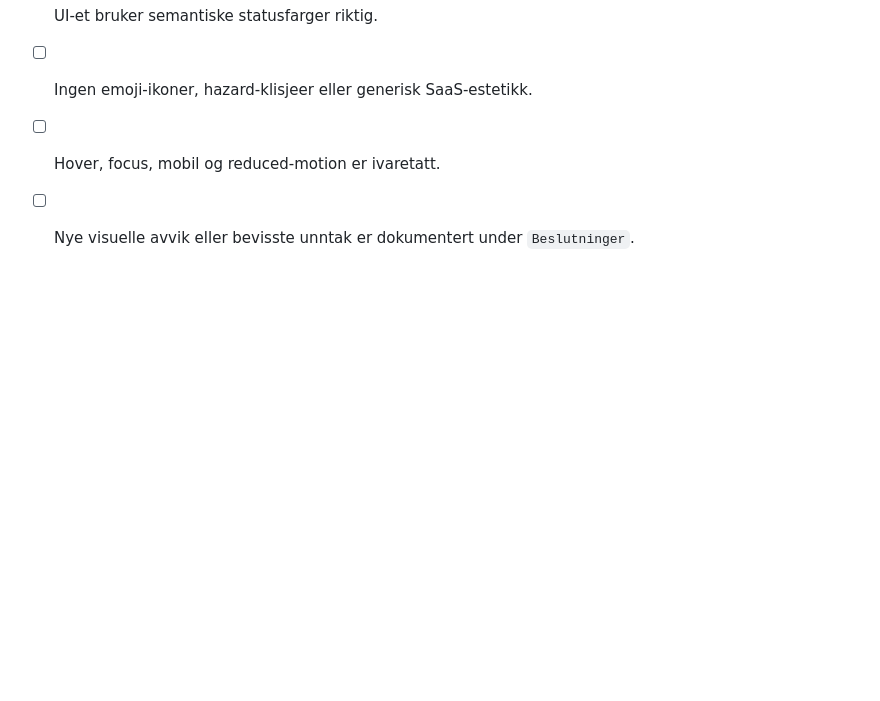
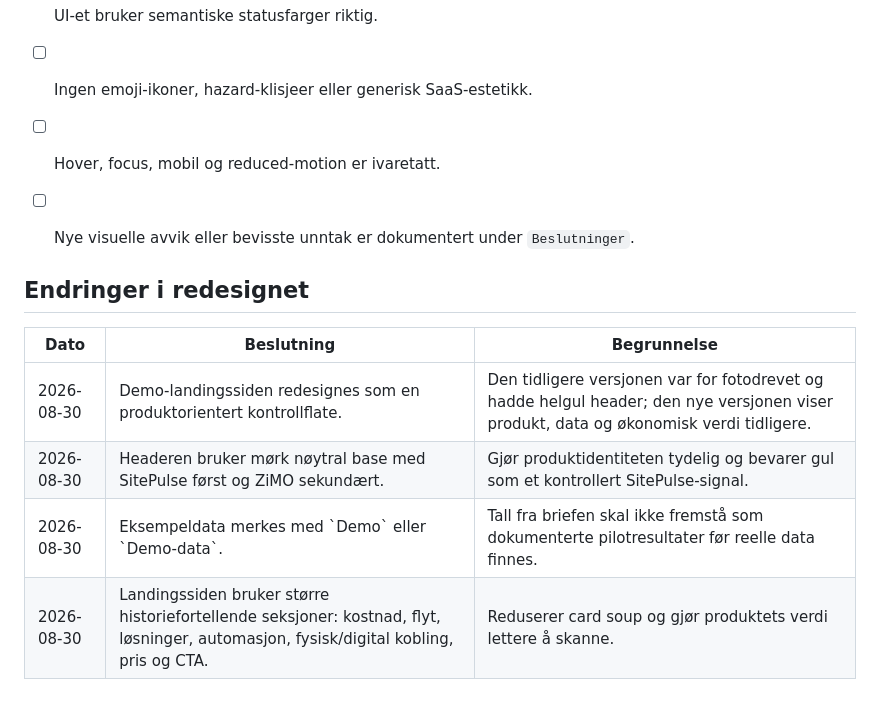
Before and after one commit to zimo-subsea/zimo-site, a Markdown page: design-guidelines.md, the part around the change. GitHub-like rendering; blank space fills up the shorter version.

Commit message:
Document SitePulse redesign decisions

```diff
--- a/design-guidelines.md
+++ b/design-guidelines.md
@@ -342,3 +342,13 @@ Design og QA skal vurderes ved minst 375, 768, 1024 og 1440 px.
 - [ ] Ingen emoji-ikoner, hazard-klisjeer eller generisk SaaS-estetikk.
 - [ ] Hover, focus, mobil og reduced-motion er ivaretatt.
 - [ ] Nye visuelle avvik eller bevisste unntak er dokumentert under `Beslutninger`.
+
+
+## Endringer i redesignet
+
+| Dato | Beslutning | Begrunnelse |
+| --- | --- | --- |
+| 2026-08-30 | Demo-landingssiden redesignes som en produktorientert kontrollflate. | Den tidligere versjonen var for fotodrevet og hadde helgul header; den nye versjonen viser produkt, data og økonomisk verdi tidligere. |
+| 2026-08-30 | Headeren bruker mørk nøytral base med SitePulse først og ZiMO sekundært. | Gjør produktidentiteten tydelig og bevarer gul som et kontrollert SitePulse-signal. |
+| 2026-08-30 | Eksempeldata merkes med \`Demo\` eller \`Demo-data\`. | Tall fra briefen skal ikke fremstå som dokumenterte pilotresultater før reelle data finnes. |
+| 2026-08-30 | Landingssiden bruker større historiefortellende seksjoner: kostnad, flyt, løsninger, automasjon, fysisk/digital kobling, pris og CTA. | Reduserer card soup og gjør produktets verdi lettere å skanne. |
```
